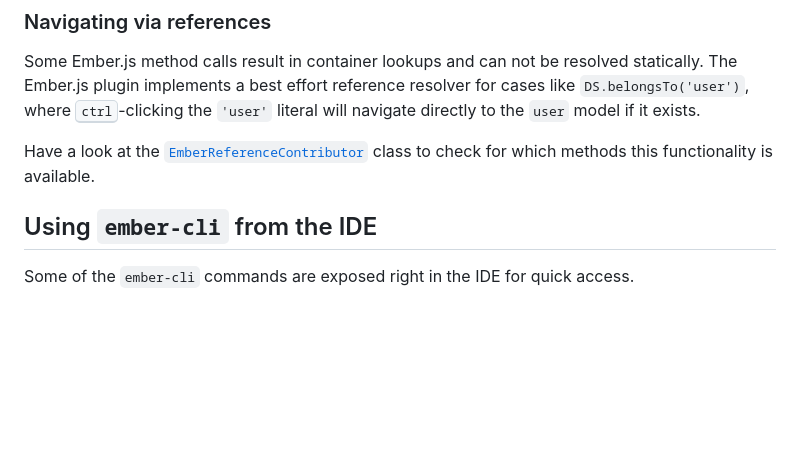
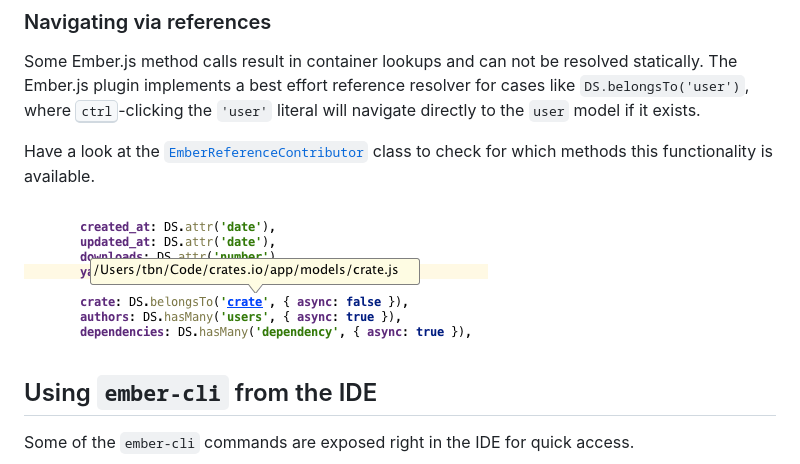
Before and after one commit to Turbo87/intellij-emberjs, a Markdown page: doc/features.md, the part around the change. GitHub-like rendering; pictures changed too: doc/references.png (added); blank space fills up the shorter version.

```diff
--- a/doc/features.md
+++ b/doc/features.md
@@ -89,6 +89,8 @@ Have a look at the
 [`EmberReferenceContributor`](../src/main/kotlin/com/emberjs/psi/EmberReferenceContributor.kt)
 class to check for which methods this functionality is available.
 
+![Reference Resolving](references.png)
+
 
 Using `ember-cli` from the IDE
 -------------------------------------------------------------------------------
```
Also changed, not shown: CHANGELOG.md (+3 -0 lines).
